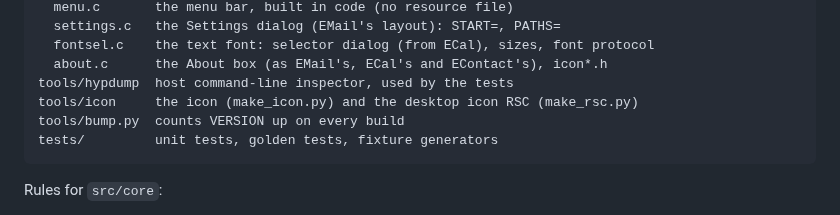
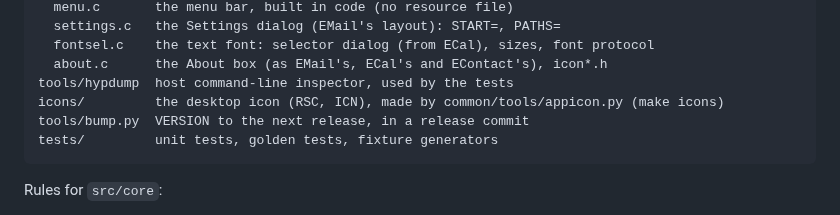
Before and after one commit to whomper/EHypView, a Markdown page: docs/DESIGN.md, the part around the change. GitHub-like rendering.

````diff
--- a/docs/DESIGN.md
+++ b/docs/DESIGN.md
@@ -139,8 +139,8 @@ src/gem/       the GEM program
   fontsel.c    the text font: selector dialog (from ECal), sizes, font protocol
   about.c      the About box (as EMail's, ECal's and EContact's), icon*.h
 tools/hypdump  host command-line inspector, used by the tests
-tools/icon     the icon (make_icon.py) and the desktop icon RSC (make_rsc.py)
-tools/bump.py  counts VERSION up on every build
+icons/         the desktop icon (RSC, ICN), made by common/tools/appicon.py (make icons)
+tools/bump.py  VERSION to the next release, in a release commit
 tests/         unit tests, golden tests, fixture generators
 ```
 
````
Also changed, not shown: CLAUDE.md (+4 -3 lines), README.md (+10 -9 lines), docs/icon.png, docs/icon16.png, docs/icon2.png (added), 9 other files.
